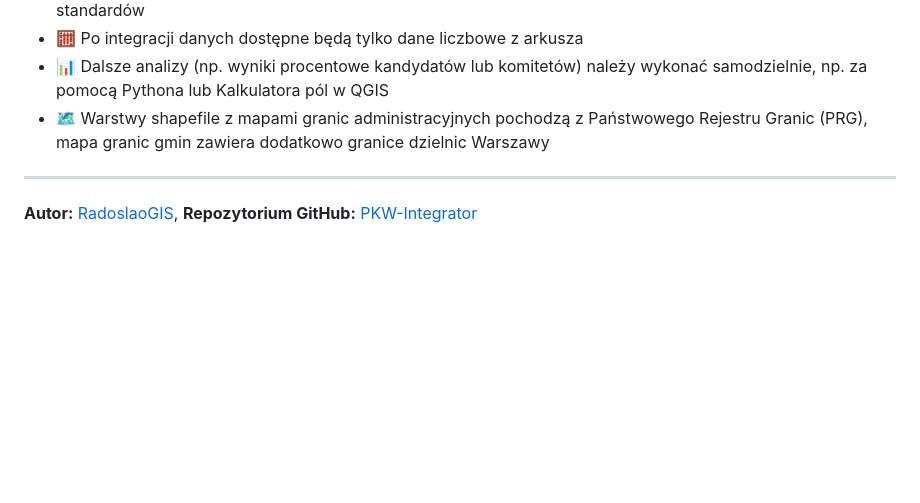
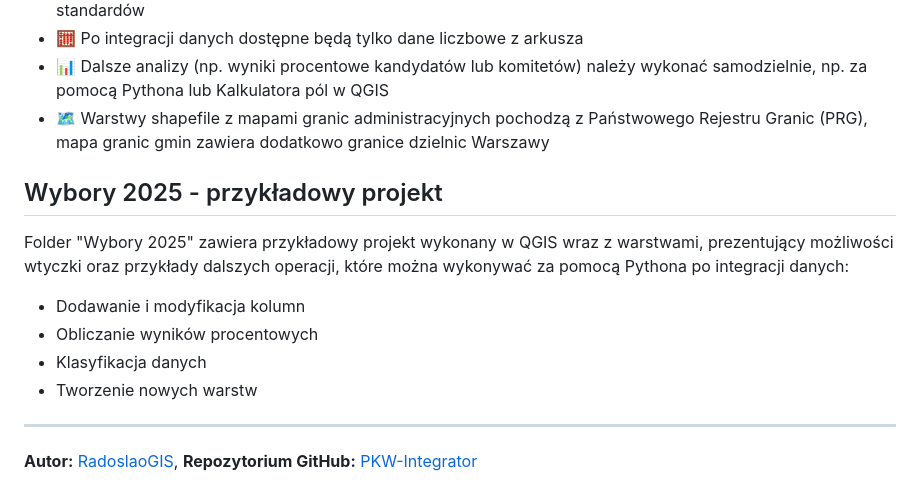
Before and after one commit to RadoslaoGIS/PKW-Integrator, a Markdown page: README.md, the part around one of its changes. Drawn GitHub-style; blank space fills up the shorter version.

```diff
--- a/README.md
+++ b/README.md
@@ -70,6 +68,14 @@ pkw_integrator/
 - 📊 Dalsze analizy (np. wyniki procentowe kandydatów lub komitetów) należy wykonać samodzielnie, np. za pomocą Pythona lub Kalkulatora pól w QGIS
 - 🗺️ Warstwy shapefile z mapami granic administracyjnych pochodzą z Państwowego Rejestru Granic (PRG), mapa granic gmin zawiera dodatkowo granice dzielnic Warszawy
 
+## Wybory 2025 - przykładowy projekt
+
+Folder "Wybory 2025" zawiera przykładowy projekt wykonany w QGIS wraz z warstwami, prezentujący możliwości wtyczki oraz przykłady dalszych operacji, które można wykonywać za pomocą Pythona po integracji danych:
+- Dodawanie i modyfikacja kolumn
+- Obliczanie wyników procentowych
+- Klasyfikacja danych
+- Tworzenie nowych warstw
+
 ---
 
 **Autor:** [RadoslaoGIS](https://github.com/RadoslaoGIS), **Repozytorium GitHub:** [PKW-Integrator](https://github.com/RadoslaoGIS/PKW-Integrator)
```
Also changed, not shown: other parts of README.md (+0 -2 lines).
